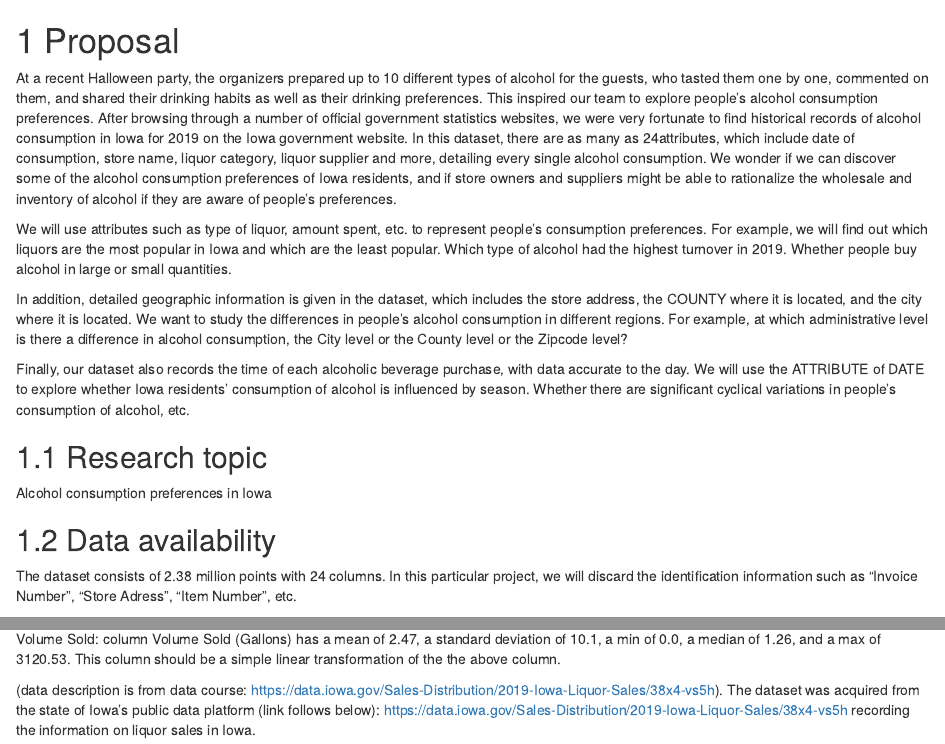
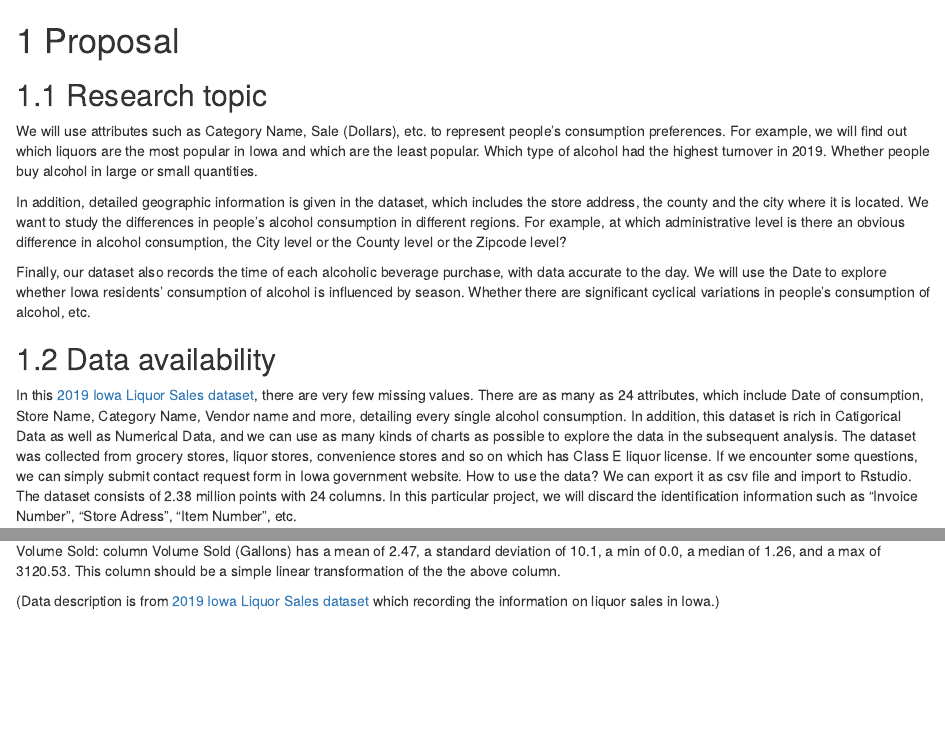
Before and after one commit to RicoXu727/GR5702-g15-FinalProject, an R Markdown document (proposal.Rmd): the page in a window 1100 px wide, from its top, and a second part further down, joined at a grey line. Rendered offline with R 4.5, knitr and Pandoc, with nearby package versions; drawn as R Markdown's standard HTML page in place of the format the file asks for.

Commit message:
update by Longcong version -- 2

```diff
--- a/proposal.Rmd
+++ b/proposal.Rmd
@@ -1,19 +1,17 @@
 # Proposal
-At a recent Halloween party, the organizers prepared up to 10 different types of alcohol for the guests, who tasted them one by one, commented on them, and shared their drinking habits as well as their drinking preferences. This inspired our team to explore people's alcohol consumption preferences. After browsing through a number of official government statistics websites, we were very fortunate to find historical records of alcohol consumption in Iowa for 2019 on the Iowa government website. In this dataset, there are as many as 24attributes, which include date of consumption, store name, liquor category, liquor supplier and more, detailing every single alcohol consumption. We wonder if we can discover some of the alcohol consumption preferences of Iowa residents, and if store owners and suppliers might be able to rationalize the wholesale and inventory of alcohol if they are aware of people's preferences.
 
-We will use attributes such as type of liquor, amount spent, etc. to represent people's consumption preferences. For example, we will find out which liquors are the most popular in Iowa and which are the least popular. Which type of alcohol had the highest turnover in 2019. Whether people buy alcohol in large or small quantities.
-
-In addition, detailed geographic information is given in the dataset, which includes the store address, the COUNTY where it is located, and the city where it is located. We want to study the differences in people's alcohol consumption in different regions. For example, at which administrative level is there a difference in alcohol consumption, the City level or the County level or the Zipcode level?
-
-Finally, our dataset also records the time of each alcoholic beverage purchase, with data accurate to the day. We will use the ATTRIBUTE of DATE to explore whether Iowa residents' consumption of alcohol is influenced by season. Whether there are significant cyclical variations in people's consumption of alcohol, etc.
 
 ## Research topic
 
-Alcohol consumption preferences in Iowa
+We will use attributes such as Category Name, Sale (Dollars), etc. to represent people's consumption preferences. For example, we will find out which liquors are the most popular in Iowa and which are the least popular. Which type of alcohol had the highest turnover in 2019. Whether people buy alcohol in large or small quantities.
+
+In addition, detailed geographic information is given in the dataset, which includes the store address, the county and the city where it is located. We want to study the differences in people's alcohol consumption in different regions. For example, at which administrative level is there an obvious difference in alcohol consumption, the City level or the County level or the Zipcode level?
+
+Finally, our dataset also records the time of each alcoholic beverage purchase, with data accurate to the day. We will use the Date to explore whether Iowa residents' consumption of alcohol is influenced by season. Whether there are significant cyclical variations in people's consumption of alcohol, etc.
 
 ## Data availability
 
-The dataset consists of 2.38 million points with 24 columns. In this particular project, we will discard the identification information such as “Invoice Number”, “Store Adress”, “Item Number”, etc.
+In this [2019 Iowa Liquor Sales dataset](https://data.iowa.gov/Sales-Distribution/2019-Iowa-Liquor-Sales/38x4-vs5h), there are very few missing values. There are as many as 24 attributes, which include Date of consumption, Store Name, Category Name, Vendor name and more, detailing every single alcohol consumption. In addition, this dataset is rich in Catigorical Data as well as Numerical Data, and we can use as many kinds of charts as possible to explore the data in the subsequent analysis. The dataset was collected from grocery stores, liquor stores, convenience stores and so on which has Class E liquor license. If we encounter some questions, we can simply submit contact request form in Iowa government website. How to use the data? We can export it as csv file and import to Rstudio. The dataset consists of 2.38 million points with 24 columns. In this particular project, we will discard the identification information such as “Invoice Number”, “Store Adress”, “Item Number”, etc.
 
 ### Catigorical Data
 
@@ -65,5 +63,5 @@ Volume Sold (Total volume of liquor ordered in liters): column Volume Sold (Lite
 
 Volume Sold: column Volume Sold (Gallons) has a mean of 2.47, a standard deviation of  10.1, a min of 0.0, a median of 1.26, and a max of 3120.53. This column should be a simple linear transformation of the the above column.
 
-(data description is from data course: https://data.iowa.gov/Sales-Distribution/2019-Iowa-Liquor-Sales/38x4-vs5h).
-The dataset was acquired from the state of Iowa's public data platform (link follows below): https://data.iowa.gov/Sales-Distribution/2019-Iowa-Liquor-Sales/38x4-vs5h recording the information on liquor sales in Iowa.
+(Data description is from [2019 Iowa Liquor Sales dataset](https://data.iowa.gov/Sales-Distribution/2019-Iowa-Liquor-Sales/38x4-vs5h)
+which recording the information on liquor sales in Iowa.)
```
Also changed, not shown: index.Rmd (+1 -1 lines), README.md, docs/search_index.json, 2 other files.
